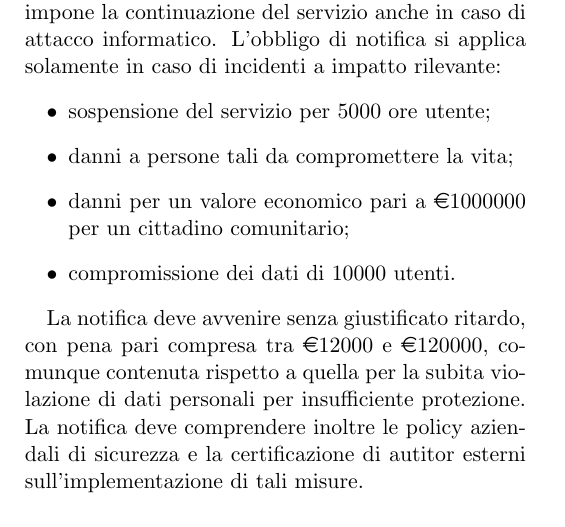
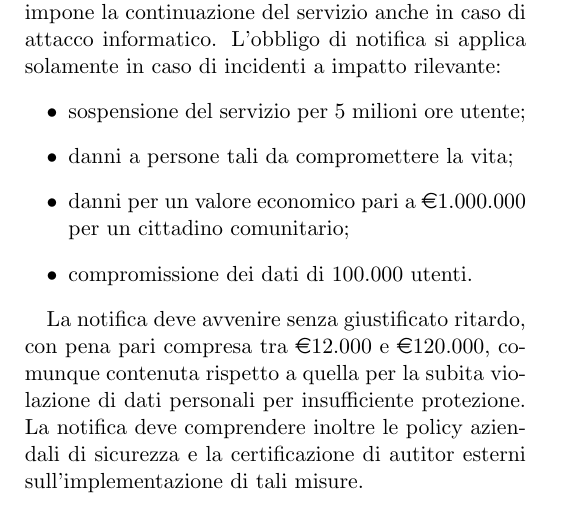
Before and after one commit to moiraghif/appunti, a LaTeX document (diritto digitale.tex): part of page 6 of 6, cut so that both start at the same text. Compiled offline with pdfLaTeX.

Commit message:
Coretto le cifre e altri piccoli dettagli
le cifre della direttiva NIS scritte in maniera più comprensibile e corretto alcuni valori, e altre piccole modifiche prima di spegnere PC

```diff
--- a/diritto digitale.tex
+++ b/diritto digitale.tex
@@ -176,13 +176,13 @@ La direttiva prevede obbligo di segnalazione e di implementare misure tecniche e
 Inoltre la direttiva impone la continuazione del servizio anche in caso di attacco informatico.
 L'obbligo di notifica si applica solamente in caso di incidenti a impatto rilevante:
 \begin{itemize}
-\item sospensione del servizio per 5000 ore utente;
+\item sospensione del servizio per 5 milioni ore utente;
 \item danni a persone tali da compromettere la vita;
-\item danni per un valore economico pari a \euro{1000000} per un cittadino comunitario;
-\item compromissione dei dati di 10000 utenti.
+\item danni per un valore economico pari a \euro{1.000.000} per un cittadino comunitario;
+\item compromissione dei dati di 100.000 utenti.
 \end{itemize}
 
-La notifica deve avvenire senza giustificato ritardo, con pena pari compresa tra \euro{12000} e \euro{120000}, comunque contenuta rispetto a quella per la subita violazione di dati personali per insufficiente protezione.
+La notifica deve avvenire senza giustificato ritardo, con pena pari compresa tra \euro{12.000} e \euro{120.000}, comunque contenuta rispetto a quella per la subita violazione di dati personali per insufficiente protezione.
 La notifica deve comprendere inoltre le policy aziendali di sicurezza e la certificazione di autitor esterni sull'implementazione di tali misure.
 
 \section{GDPR.}
```
Also changed, not shown: diritto digitale.tex (2 more changed lines).
